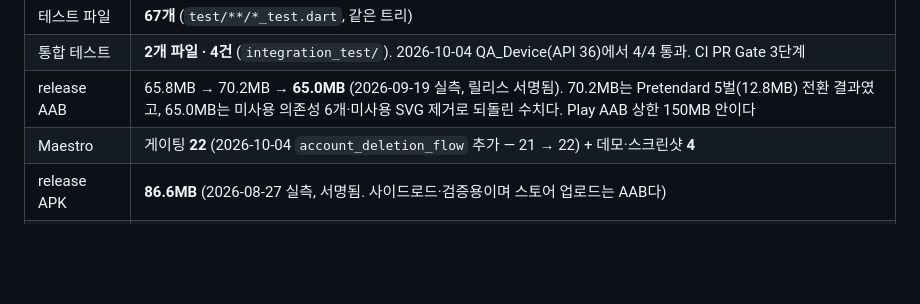
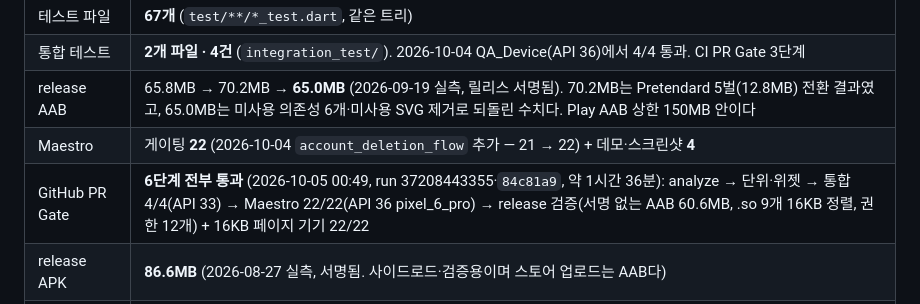
Before and after one commit to Logic-k/flutter_application_1, a Markdown page: DEVELOPMENT_ROADMAP.md, the part around the change. Drawn GitHub-style; blank space fills up the shorter version.

```diff
--- a/DEVELOPMENT_ROADMAP.md
+++ b/DEVELOPMENT_ROADMAP.md
@@ -40,6 +40,7 @@ MemoryLink는 기능이 부족한 제품이 아니다. **이미 모은 데이터
 | 통합 테스트 | **2개 파일 · 4건** (`integration_test/`). 2026-10-04 QA_Device(API 36)에서 4/4 통과. CI PR Gate 3단계 |
 | release AAB | 65.8MB → 70.2MB → **65.0MB** (2026-09-19 실측, 릴리스 서명됨). 70.2MB는 Pretendard 5벌(12.8MB) 전환 결과였고, 65.0MB는 미사용 의존성 6개·미사용 SVG 제거로 되돌린 수치다. Play AAB 상한 150MB 안이다 |
 | Maestro | 게이팅 **22** (2026-10-04 `account_deletion_flow` 추가 — 21 → 22) + 데모·스크린샷 **4** |
+| GitHub PR Gate | **6단계 전부 통과** (2026-10-05 00:49, run 37208443355·`84c81a9`, 약 1시간 36분): analyze → 단위·위젯 → 통합 4/4(API 33) → Maestro 22/22(API 36 pixel_6_pro) → release 검증(서명 없는 AAB 60.6MB, .so 9개 16KB 정렬, 권한 12개) + 16KB 페이지 기기 22/22 |
 | release APK | **86.6MB** (2026-08-27 실측, 서명됨. 사이드로드·검증용이며 스토어 업로드는 AAB다) |
 | 콜드 스타트 | `+15s078ms` → `+7s252ms` → `+6s835ms` → **`+7s456ms`** (2026-09-20 재측정, 같은 조건. 2회차 재실행은 4.35초. 측정 조건은 아래 설명 그대로다: 2026-08-27 서체 전환 후 재측정. QA_Device, `pm clear` 직후 `am start -W`, debug 빌드. 폰트 자산이 3배로 늘었어도 느려지지 않았다 — Flutter는 폰트를 첫 프레임 뒤에 지연 로드한다) |
 
```
Also changed, not shown: docs/release/ADR-001_first_release_scope.md (+1 -1 lines).
